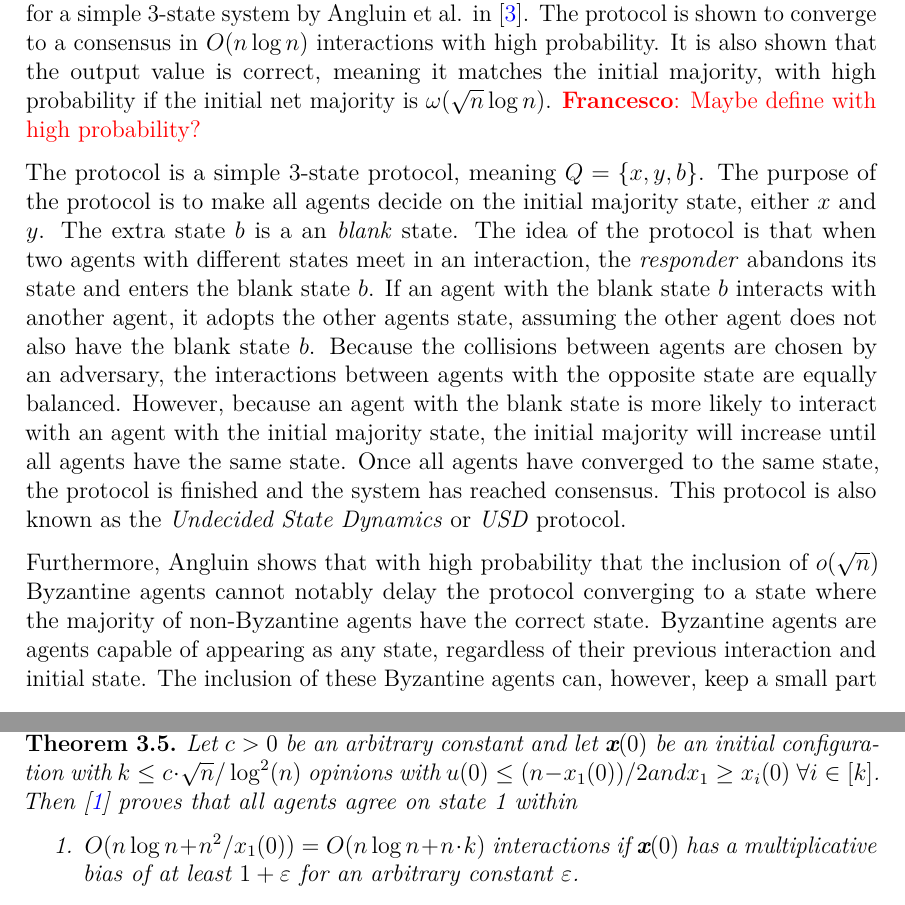
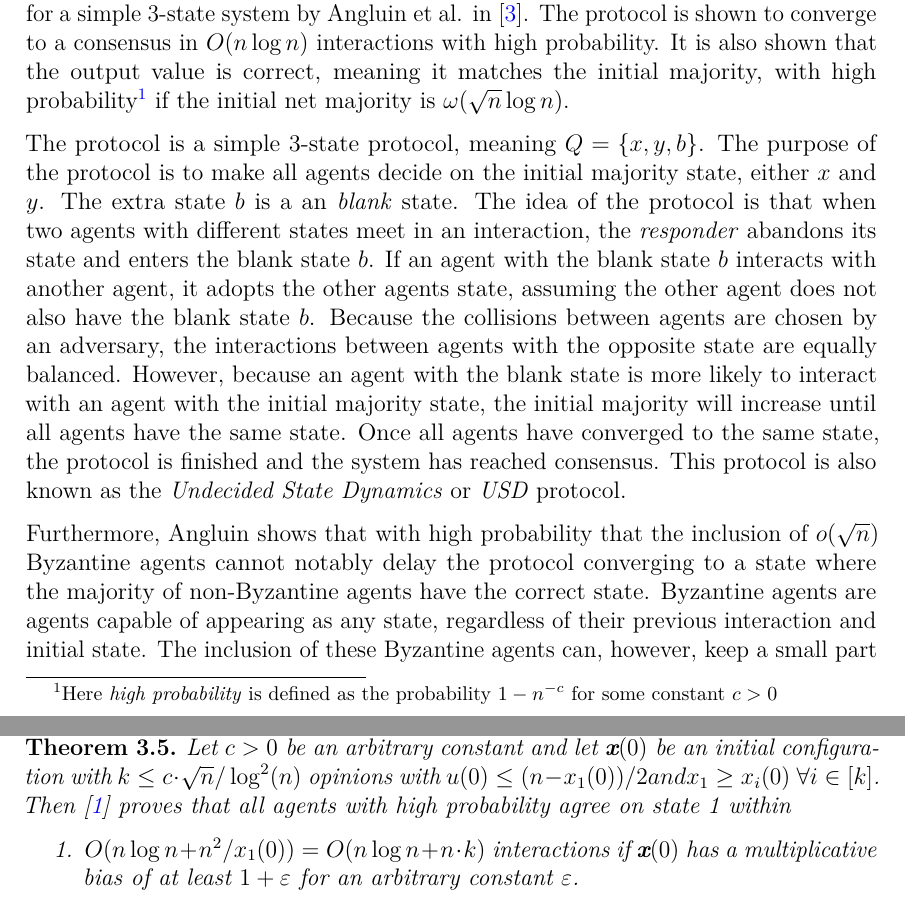
Before and after one commit to LinuzJ/distributed-consensus-bachelors-thesis, a LaTeX thesis (bachelors_thesis.tex, which reads sections/population_protocols_classic.tex): two parts of pages 12 and 17 of 21, joined at a grey line, cut so that both start at the same text. Compiled offline with pdfLaTeX.

Commit message:
define high probability

```diff
--- a/sections/population_protocols_classic.tex
+++ b/sections/population_protocols_classic.tex
@@ -11,7 +11,7 @@ The consensus problem is fundamental challenge in the field of distributed compu
 %% INTRODUCTION
 \subsubsection{Introduction} \label{angluinIntroduction}
 
-One of the first population protocol for approximate majority consensus was presented for a simple 3-state system by Angluin et al. in \cite{angluinSimplePopulationProtocol2008}. The protocol is shown to converge to a consensus in \inlineMath{O(n \log n)} interactions with high probability. It is also shown that the output value is correct, meaning it matches the initial majority, with high probability if the initial net majority is $\omega(\sqrt{n} \log n)$. \fda{Maybe define with high probability?}
+One of the first population protocol for approximate majority consensus was presented for a simple 3-state system by Angluin et al. in \cite{angluinSimplePopulationProtocol2008}. The protocol is shown to converge to a consensus in \inlineMath{O(n \log n)} interactions with high probability. It is also shown that the output value is correct, meaning it matches the initial majority, with high probability\footnote{Here \emph{high probability} is defined as the probability $1 - n^{-c}$ for some constant $c > 0$} if the initial net majority is $\omega(\sqrt{n} \log n)$.
 
 The protocol is a simple 3-state protocol, meaning \inlineMath{Q = \{x, y, b\}}. The purpose of the protocol is to make all agents decide on the initial majority state, either \inlineMath{x} and \inlineMath{y}. The extra state \inlineMath{b} is a an \emph{blank} state. The idea of the protocol is that when two agents with different states meet in an interaction, the \emph{responder} abandons its state and enters the blank state \inlineMath{b}. If an agent with the blank state \inlineMath{b} interacts with another agent, it adopts the other agents state, assuming the other agent does not also have the blank state \inlineMath{b}. Because the collisions between agents are chosen by an adversary, the interactions between agents with the opposite state are equally balanced. However, because an agent with the blank state is more likely to interact with an agent with the initial majority state, the initial majority will increase until all agents have the same state. Once all agents have converged to the same state, the protocol is finished and the system has reached consensus. This protocol is also known as the \emph{Undecided State Dynamics} or \emph{USD} protocol.
 
@@ -145,7 +145,7 @@ $x_s \geq x_i \cdot \alpha$ holds true, the configuration $C$ has a \emph{multip
 In \cite{AspnesFastConverganceOfKOpinion2023}, Aspnes et al. bounds the convergence time of the undecided state dynamics protocol under some assumptions. In order to bound the protocol in terms of $k$, they assume $x_1(0) > n/(2k)$. \thref{theorem5} is a slightly modified version of the main theorem in \cite{AspnesFastConverganceOfKOpinion2023} to match the preliminaries in this paper.
 
  \begin{theorem}\thlabel{theorem5}
-    \textit{Let $c > 0$ be an arbitrary constant and let $\textbf{x}(0)$ be an initial configuration with $k \leq c \cdot \sqrt{n}/\log^2(n) $ opinions with $u(0) \leq (n - x_1(0))/2 and x_1 \geq x_i(0) \ \forall i \in [k]$. Then \cite{AspnesFastConverganceOfKOpinion2023} proves that all agents agree on state 1 within}
+    \textit{Let $c > 0$ be an arbitrary constant and let $\textbf{x}(0)$ be an initial configuration with $k \leq c \cdot \sqrt{n}/\log^2(n) $ opinions with $u(0) \leq (n - x_1(0))/2 and x_1 \geq x_i(0) \ \forall i \in [k]$. Then \cite{AspnesFastConverganceOfKOpinion2023} proves that all agents with high probability agree on state 1 within}
 
     \begin{enumerate}
         \item \textit{$O(n \log n + n^2 / x_1(0)) = O(n \log n + n \cdot k)$ interactions if }$\textbf{x}(0)$ \textit{has a multiplicative bias  of at least $1 + \varepsilon$ for an arbitrary constant $\varepsilon$.}
```
Also changed, not shown: sections/population_protocols_classic.tex (2 more changed lines).
